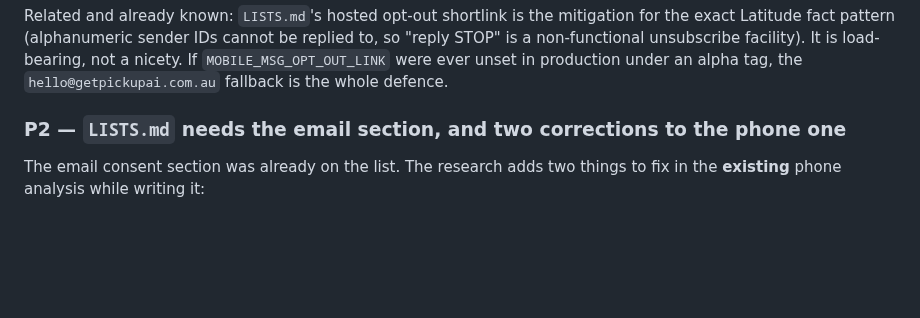
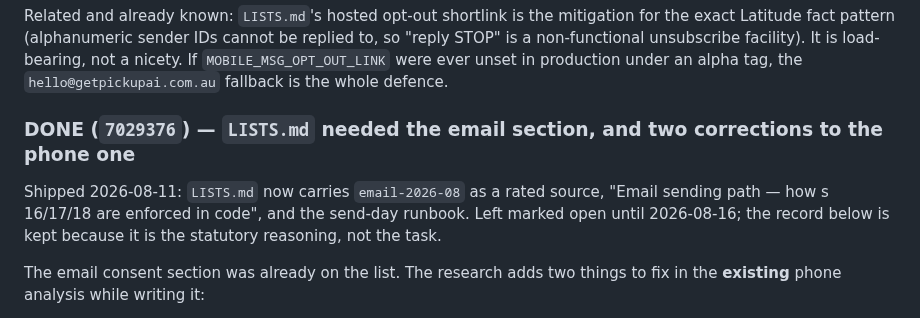
Before and after one commit to hahaszd/pickupai, a Markdown page: BACKLOG.md, the part around one of its changes. GitHub-like rendering; blank space fills up the shorter version.

Commit message:
docs(backlog): close the LISTS.md email-section item — shipped 7029376, never marked
Co-Authored-By: Claude Opus 5 <noreply@anthropic.com>

```diff
--- a/BACKLOG.md
+++ b/BACKLOG.md
@@ -518,7 +518,12 @@ load-bearing, not a nicety. If `MOBILE_MSG_OPT_OUT_LINK` were ever unset in
 production under an alpha tag, the `hello@getpickupai.com.au` fallback is the
 whole defence.
 
-### P2 — `LISTS.md` needs the email section, and two corrections to the phone one
+### DONE (`7029376`) — `LISTS.md` needed the email section, and two corrections to the phone one
+Shipped 2026-08-11: `LISTS.md` now carries `email-2026-08` as a rated source,
+"Email sending path — how s 16/17/18 are enforced in code", and the send-day
+runbook. Left marked open until 2026-08-16; the record below is kept because
+it is the statutory reasoning, not the task.
+
 The email consent section was already on the list. The research adds two things
 to fix in the **existing** phone analysis while writing it:
 
```
Also changed, not shown: other parts of BACKLOG.md (+1 -1 lines).
